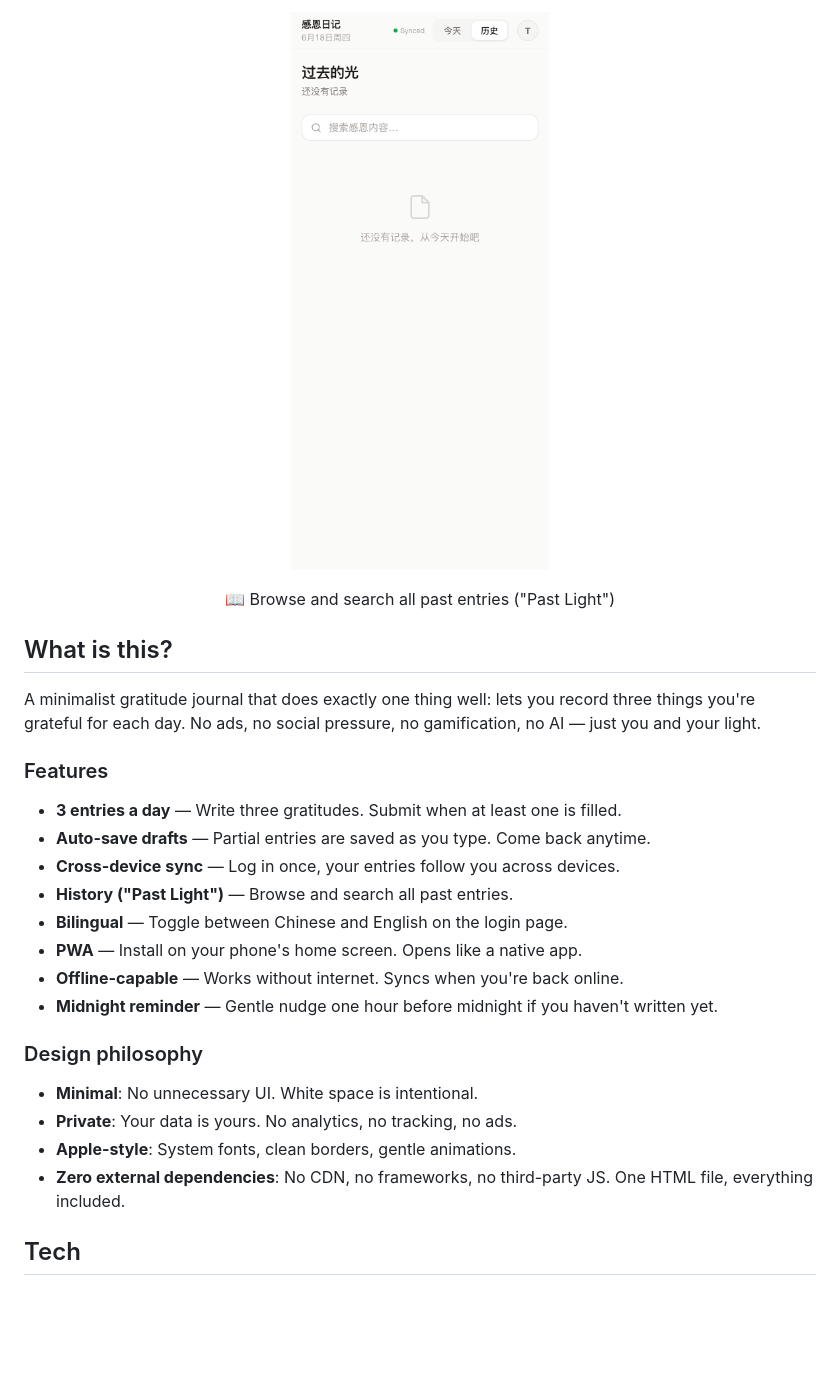
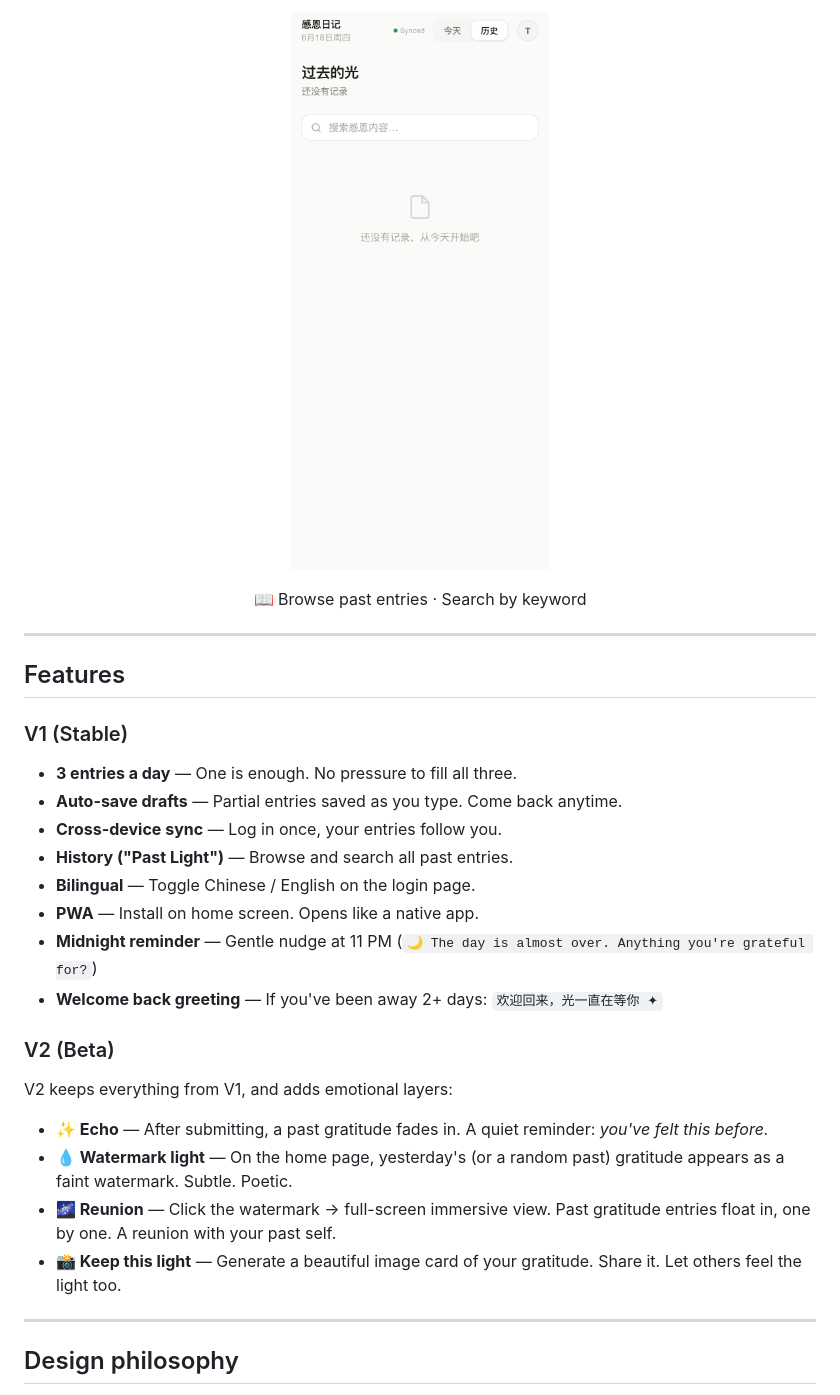
Before and after one commit to davidma1973simu/gratitude-app, a Markdown page: README.md, the part around one of its changes. Rendered like a GitHub page; blank space fills up the shorter version.

Commit message:
docs: update README with worldview + Product Hunt copy

```diff
--- a/README.md
+++ b/README.md
@@ -20,30 +34,32 @@
 
 <p align="center">
-  <img src="screenshots/screenshot-history-zh.png" width="280" alt="History view" />
+  <img src="screenshots/screenshot-history-zh.png" width="260" alt="History" />
 </p>
-<p align="center">📖 Browse and search all past entries ("Past Light")</p>
+<p align="center">📖 Browse past entries · Search by keyword</p>
 
-## What is this?
+---
 
-A minimalist gratitude journal that does exactly one thing well: lets you record three things you're grateful for each day. No ads, no social pressure, no gamification, no AI — just you and your light.
+## Features
 
-### Features
+### V1 (Stable)
+- **3 entries a day** — One is enough. No pressure to fill all three.
+- **Auto-save drafts** — Partial entries saved as you type. Come back anytime.
+- **Cross-device sync** — Log in once, your entries follow you.
+- **History ("Past Light")** — Browse and search all past entries.
+- **Bilingual** — Toggle Chinese / English on the login page.
+- **PWA** — Install on home screen. Opens like a native app.
+- **Midnight reminder** — Gentle nudge at 11 PM (`🌙 The day is almost over. Anything you're grateful for?`)
+- **Welcome back greeting** — If you've been away 2+ days: `欢迎回来，光一直在等你 ✦`
 
-- **3 entries a day** — Write three gratitudes. Submit when at least one is filled.
-- **Auto-save drafts** — Partial entries are saved as you type. Come back anytime.
-- **Cross-device sync** — Log in once, your entries follow you across devices.
-- **History ("Past Light")** — Browse and search all past entries.
-- **Bilingual** — Toggle between Chinese and English on the login page.
-- **PWA** — Install on your phone's home screen. Opens like a native app.
-- **Offline-capable** — Works without internet. Syncs when you're back online.
-- **Midnight reminder** — Gentle nudge one hour before midnight if you haven't written yet.
+### V2 (Beta)
+V2 keeps everything from V1, and adds emotional layers:
 
-### Design philosophy
+- **✨ Echo** — After submitting, a past gratitude fades in. A quiet reminder: *you've felt this before.*
+- **💧 Watermark light** — On the home page, yesterday's (or a random past) gratitude appears as a faint watermark. Subtle. Poetic.
+- **🌌 Reunion** — Click the watermark → full-screen immersive view. Past gratitude entries float in, one by one. A reunion with your past self.
+- **📸 Keep this light** — Generate a beautiful image card of your gratitude. Share it. Let others feel the light too.
 
-- **Minimal**: No unnecessary UI. White space is intentional.
-- **Private**: Your data is yours. No analytics, no tracking, no ads.
-- **Apple-style**: System fonts, clean borders, gentle animations.
-- **Zero external dependencies**: No CDN, no frameworks, no third-party JS. One HTML file, everything included.
+---
 
-## Tech
+## Design philosophy
 
```
Also changed, not shown: other parts of README.md (+68 -20 lines).
